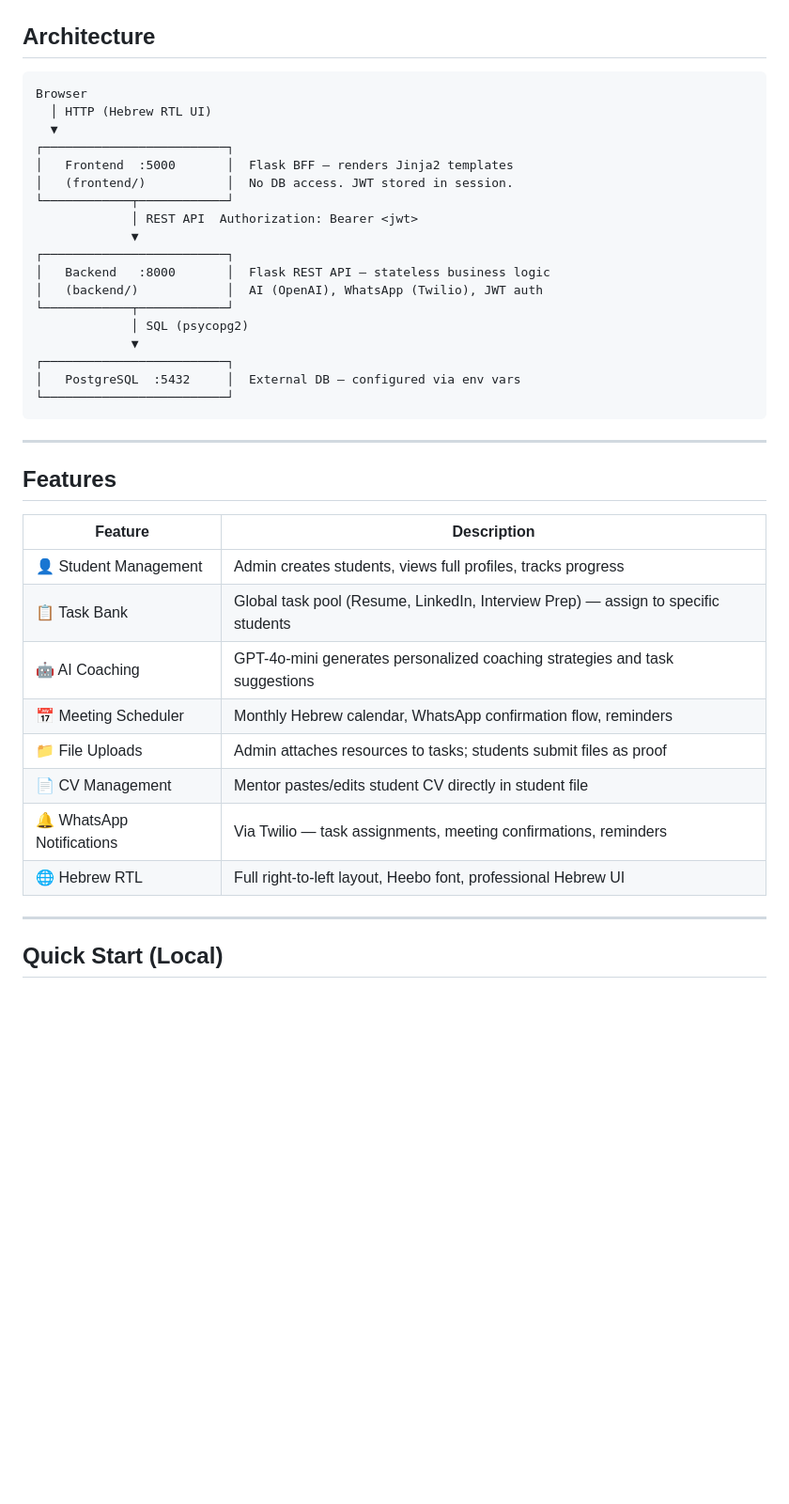
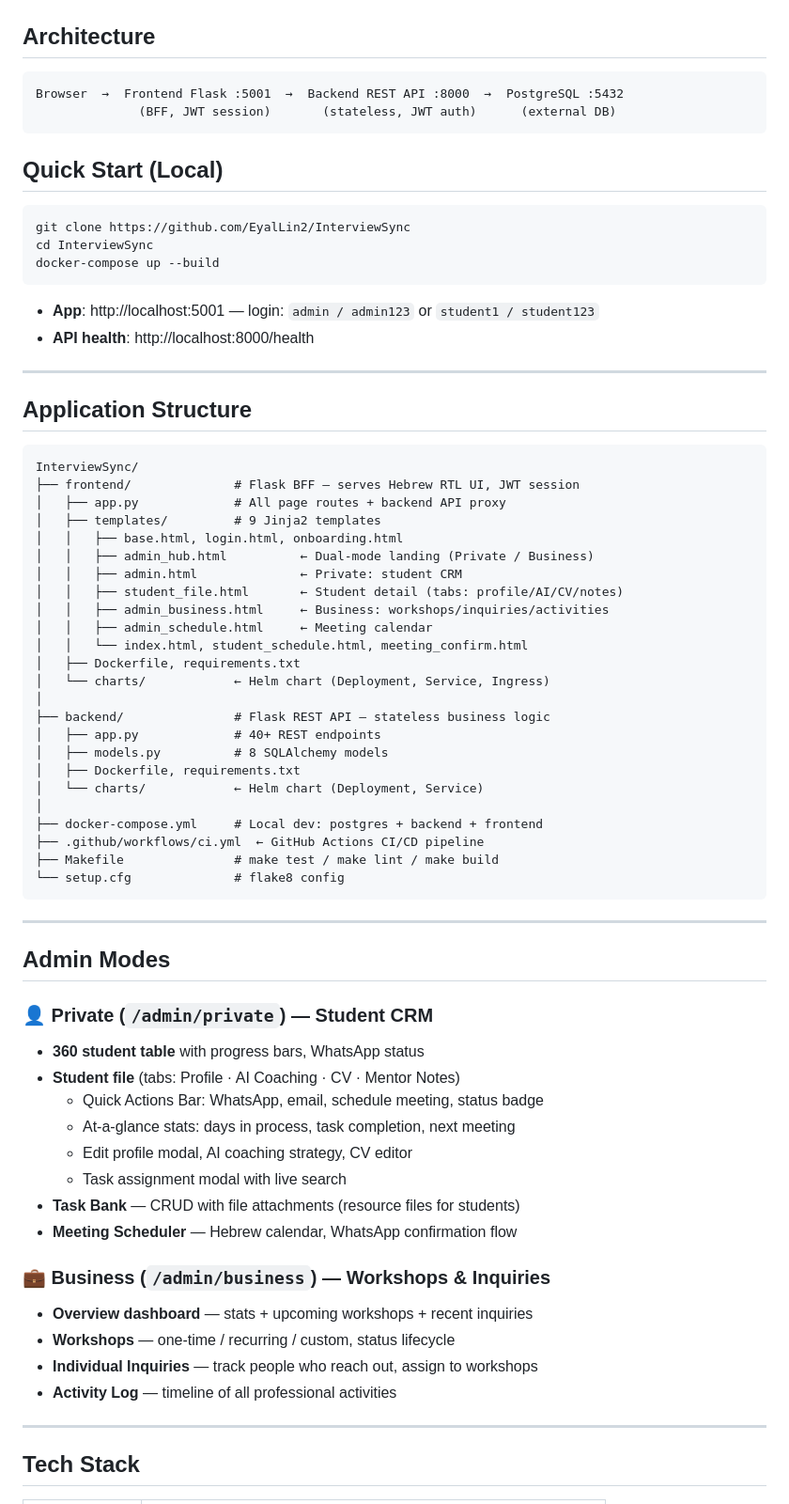
Before and after one commit to EyalLin2/InterviewSync, a Markdown page: README.md, the part around one of its changes. Shown at 94% size. GitHub-like rendering; blank space fills up the shorter version.

Commit message:
Update README: full architecture, dual-mode admin, tech stack table

````diff
--- a/README.md
+++ b/README.md
@@ -8,42 +8,73 @@
 ## Architecture
 
 ```
-Browser
-  │ HTTP (Hebrew RTL UI)
-  ▼
-┌─────────────────────────┐
-│   Frontend  :5000       │  Flask BFF — renders Jinja2 templates
-│   (frontend/)           │  No DB access. JWT stored in session.
-└────────────┬────────────┘
-             │ REST API  Authorization: Bearer <jwt>
-             ▼
-┌─────────────────────────┐
-│   Backend   :8000       │  Flask REST API — stateless business logic
-│   (backend/)            │  AI (OpenAI), WhatsApp (Twilio), JWT auth
-└────────────┬────────────┘
-             │ SQL (psycopg2)
-             ▼
-┌─────────────────────────┐
-│   PostgreSQL  :5432     │  External DB — configured via env vars
-└─────────────────────────┘
+Browser  →  Frontend Flask :5001  →  Backend REST API :8000  →  PostgreSQL :5432
+              (BFF, JWT session)       (stateless, JWT auth)      (external DB)
+```
+
+## Quick Start (Local)
+
+```bash
+git clone https://github.com/EyalLin2/InterviewSync
+cd InterviewSync
+docker-compose up --build
+```
+
+- **App**: http://localhost:5001 — login: `admin / admin123` or `student1 / student123`
+- **API health**: http://localhost:8000/health
+
+---
+
+## Application Structure
+
+```
+InterviewSync/
+├── frontend/              # Flask BFF — serves Hebrew RTL UI, JWT session
+│   ├── app.py             # All page routes + backend API proxy
+│   ├── templates/         # 9 Jinja2 templates
+│   │   ├── base.html, login.html, onboarding.html
+│   │   ├── admin_hub.html          ← Dual-mode landing (Private / Business)
+│   │   ├── admin.html              ← Private: student CRM
+│   │   ├── student_file.html       ← Student detail (tabs: profile/AI/CV/notes)
+│   │   ├── admin_business.html     ← Business: workshops/inquiries/activities
+│   │   ├── admin_schedule.html     ← Meeting calendar
+│   │   └── index.html, student_schedule.html, meeting_confirm.html
+│   ├── Dockerfile, requirements.txt
+│   └── charts/            ← Helm chart (Deployment, Service, Ingress)
+│
+├── backend/               # Flask REST API — stateless business logic
+│   ├── app.py             # 40+ REST endpoints
+│   ├── models.py          # 8 SQLAlchemy models
+│   ├── Dockerfile, requirements.txt
+│   └── charts/            ← Helm chart (Deployment, Service)
+│
+├── docker-compose.yml     # Local dev: postgres + backend + frontend
+├── .github/workflows/ci.yml  ← GitHub Actions CI/CD pipeline
+├── Makefile               # make test / make lint / make build
+└── setup.cfg              # flake8 config
 ```
 
 ---
 
-## Features
+## Admin Modes
 
-| Feature | Description |
-|---------|-------------|
-| 👤 Student Management | Admin creates students, views full profiles, tracks progress |
-| 📋 Task Bank | Global task pool (Resume, LinkedIn, Interview Prep) — assign to specific students |
-| 🤖 AI Coaching | GPT-4o-mini generates personalized coaching strategies and task suggestions |
-| 📅 Meeting Scheduler | Monthly Hebrew calendar, WhatsApp confirmation flow, reminders |
-| 📁 File Uploads | Admin attaches resources to tasks; students submit files as proof |
-| 📄 CV Management | Mentor pastes/edits student CV directly in student file |
-| 🔔 WhatsApp Notifications | Via Twilio — task assignments, meeting confirmations, reminders |
-| 🌐 Hebrew RTL | Full right-to-left layout, Heebo font, professional Hebrew UI |
+### 👤 Private (`/admin/private`) — Student CRM
+- **360 student table** with progress bars, WhatsApp status
+- **Student file** (tabs: Profile · AI Coaching · CV · Mentor Notes)
+  - Quick Actions Bar: WhatsApp, email, schedule meeting, status badge
+  - At-a-glance stats: days in process, task completion, next meeting
+  - Edit profile modal, AI coaching strategy, CV editor
+  - Task assignment modal with live search
+- **Task Bank** — CRUD with file attachments (resource files for students)
+- **Meeting Scheduler** — Hebrew calendar, WhatsApp confirmation flow
+
+### 💼 Business (`/admin/business`) — Workshops & Inquiries
+- **Overview dashboard** — stats + upcoming workshops + recent inquiries
+- **Workshops** — one-time / recurring / custom, status lifecycle
+- **Individual Inquiries** — track people who reach out, assign to workshops
+- **Activity Log** — timeline of all professional activities
 
 ---
 
-## Quick Start (Local)
+## Tech Stack
 
````
Also changed, not shown: other parts of README.md (+19 -99 lines).
